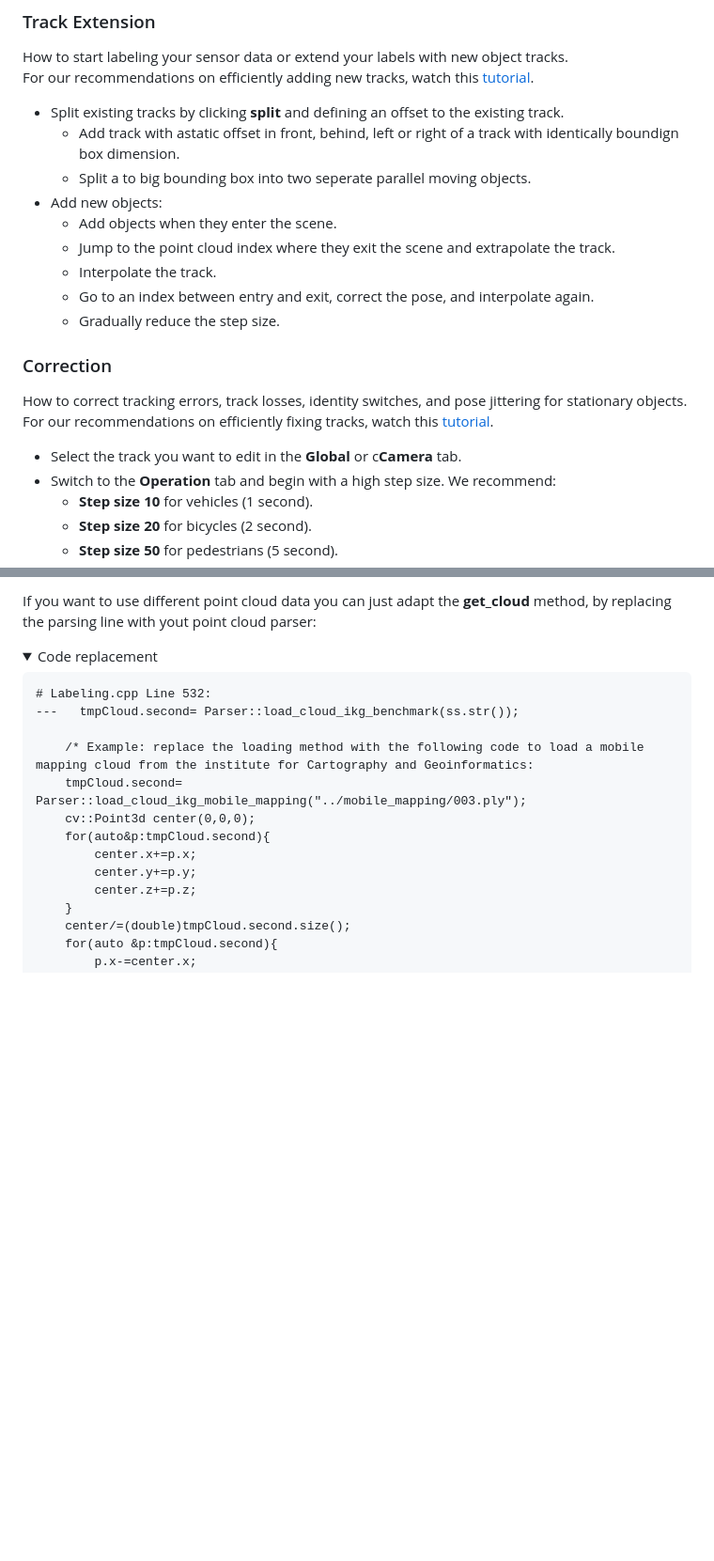
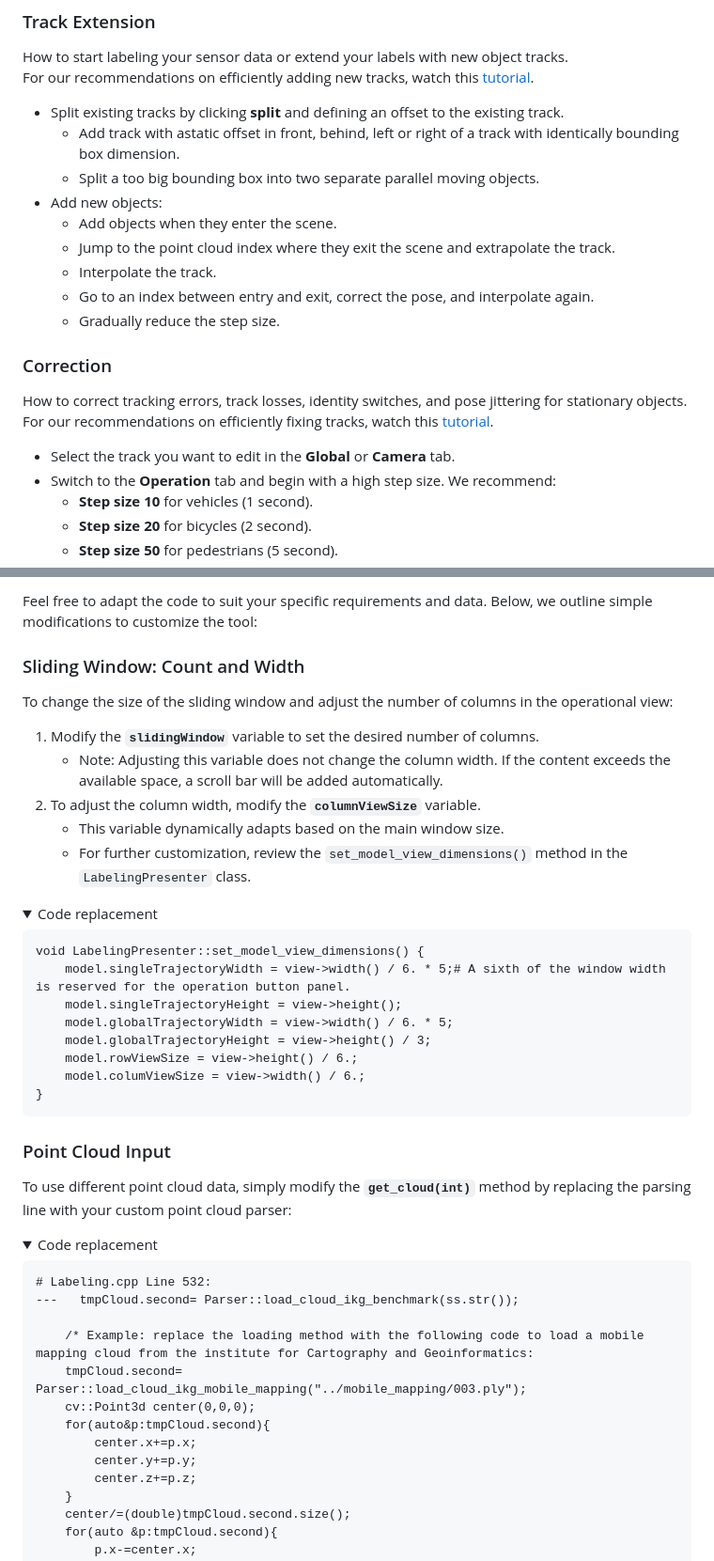
Before and after one commit to St3ff3nBusch/LUMPI-Labeling, a Markdown page: README.md, 2 parts joined by grey strips. Shown at 94% size. Drawn GitHub-style; folded sections open; blank space fills up the shorter version.

````diff
--- a/README.md
+++ b/README.md
@@ -115,8 +116,8 @@ How to start labeling your sensor data or extend your labels with new object tra
 For our recommendations on efficiently adding new tracks, watch this [tutorial](https://youtu.be/4CFBQkpRbls).
 
 - Split existing tracks by clicking **split** and defining an offset to the existing track.
-    - Add track with astatic offset in front, behind, left or right of a track with identically boundign box dimension.
-    - Split a to big bounding box into two seperate parallel moving objects.
+    - Add track with astatic offset in front, behind, left or right of a track with identically bounding box dimension.
+    - Split a too big bounding box into two separate parallel moving objects.
 - Add new objects:
   - Add objects when they enter the scene.
   - Jump to the point cloud index where they exit the scene and extrapolate the track.
@@ -128,7 +129,7 @@ For our recommendations on efficiently adding new tracks, watch this [tutorial](
 How to correct tracking errors, track losses, identity switches, and pose jittering for stationary objects.
 For our recommendations on efficiently fixing tracks, watch this [tutorial](https://youtu.be/CB34H1LOCZo).
 
-- Select the track you want to edit in the **Global** or c**Camera** tab.
+- Select the track you want to edit in the **Global** or **Camera** tab.
 - Switch to the **Operation** tab and begin with a high step size. We recommend:
   - **Step size 10** for vehicles (1 second).
   - **Step size 20** for bicycles (2 second).
@@ -160,5 +205,32 @@ Don't hasitate to adapte the code, here we descripe simple adations to adate the
 
-If you want to use different point cloud data you can just adapt the **get_cloud** method, by replacing the parsing line with yout point cloud parser:
+Feel free to adapt the code to suit your specific requirements and data. Below, we outline simple modifications to customize the tool:
+
+### Sliding Window: Count and Width
+
+To change the size of the sliding window and adjust the number of columns in the operational view:
+1. Modify the **`slidingWindow`** variable to set the desired number of columns.
+   - Note: Adjusting this variable does not change the column width. If the content exceeds the available space, a scroll bar will be added automatically.
+2. To adjust the column width, modify the **`columnViewSize`** variable.
+   - This variable dynamically adapts based on the main window size.
+   - For further customization, review the `set_model_view_dimensions()` method in the `LabelingPresenter` class.
+<details>
+<summary>Code replacement</summary>
+
+```
+void LabelingPresenter::set_model_view_dimensions() {
+	model.singleTrajectoryWidth = view->width() / 6. * 5;# A sixth of the window width is reserved for the operation button panel.
+	model.singleTrajectoryHeight = view->height();
+	model.globalTrajectoryWidth = view->width() / 6. * 5;
+	model.globalTrajectoryHeight = view->height() / 3;
+	model.rowViewSize = view->height() / 6.;
+	model.columViewSize = view->width() / 6.;
+}
+```
+</details>
+
+### Point Cloud Input
+
+To use different point cloud data, simply modify the **`get_cloud(int)`** method by replacing the parsing line with your custom point cloud parser:
 <details>
 <summary>Code replacement</summary>
 
````
Also changed, not shown: other parts of README.md (+87 -32 lines).
